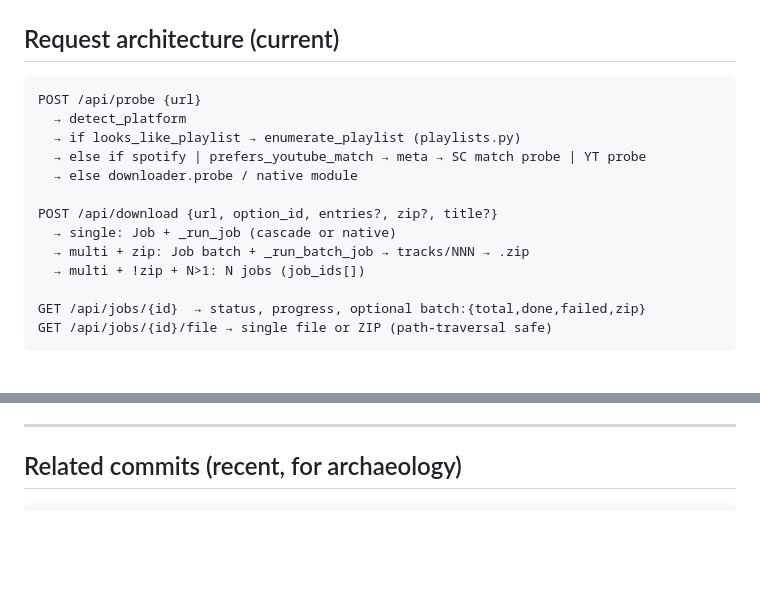
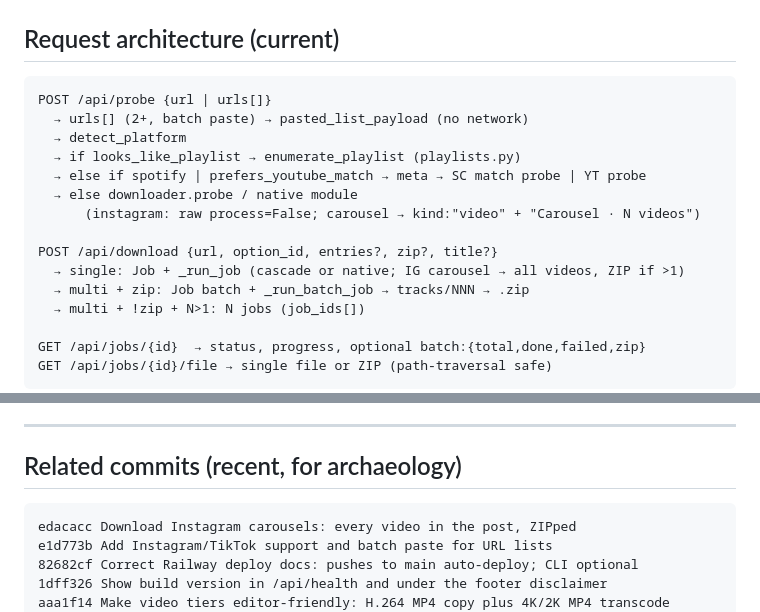
Before and after one commit to adamdexter/ytdl4me, a Markdown page: docs/AS_BUILT.md, 2 parts joined by grey strips. Drawn GitHub-style; blank space fills up the shorter version.

Commit message:
Sync agent docs with shipped state: probe/carousel flow, file map, commit log.
Co-Authored-By: Claude Fable 5 <noreply@anthropic.com>

````diff
--- a/docs/AS_BUILT.md
+++ b/docs/AS_BUILT.md
@@ -151,14 +151,16 @@ Use this when hopping agents so context is not trapped in a single chat session.
 ## Request architecture (current)
 
 ```
-POST /api/probe {url}
+POST /api/probe {url | urls[]}
+  → urls[] (2+, batch paste) → pasted_list_payload (no network)
   → detect_platform
   → if looks_like_playlist → enumerate_playlist (playlists.py)
   → else if spotify | prefers_youtube_match → meta → SC match probe | YT probe
   → else downloader.probe / native module
+      (instagram: raw process=False; carousel → kind:"video" + "Carousel · N videos")
 
 POST /api/download {url, option_id, entries?, zip?, title?}
-  → single: Job + _run_job (cascade or native)
+  → single: Job + _run_job (cascade or native; IG carousel → all videos, ZIP if >1)
   → multi + zip: Job batch + _run_batch_job → tracks/NNN → .zip
   → multi + !zip + N>1: N jobs (job_ids[])
 
@@ -218,6 +220,11 @@ When adding a var: code + `README.md` + `.env.example` + `CLAUDE.md` list + this
 ## Related commits (recent, for archaeology)
 
 ```
+edacacc Download Instagram carousels: every video in the post, ZIPped
+e1d773b Add Instagram/TikTok support and batch paste for URL lists
+82682cf Correct Railway deploy docs: pushes to main auto-deploy; CLI optional
+1dff326 Show build version in /api/health and under the footer disclaimer
+aaa1f14 Make video tiers editor-friendly: H.264 MP4 copy plus 4K/2K MP4 transcode
 a088fe7 Add playlist/album support with track select and ZIP download
 4d03003 Show FLAC in Deezer probe when DEEZER_ARL is set
 3e352fe Tighten SoundCloud match scoring for Beatport-style titles
````
Also changed, not shown: CLAUDE.md (+2 -2 lines).
